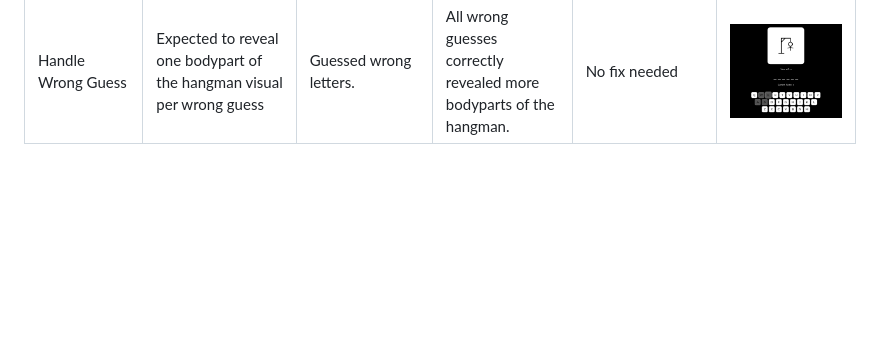
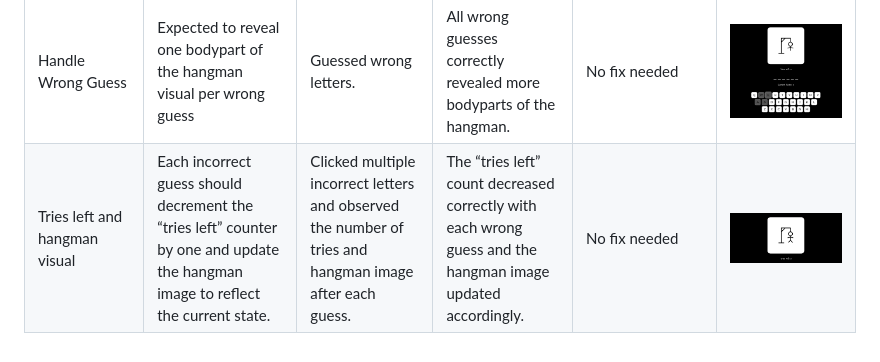
Before and after one commit to Karla-Stein/hangman, a Markdown page: TESTING.md, the part around the change. Drawn GitHub-style; pictures changed too: documentation/defensive/tries-left-hangman-visual.jpeg (added); blank space fills up the shorter version.

Commit message:
Add section to Defensive Programming

```diff
--- a/TESTING.md
+++ b/TESTING.md
@@ -83,3 +83,4 @@ Defensive programming was manually tested with the below user acceptance testing
 | 404 Redirect Page | Expected to show error message and safely redirect to homepage with visual countdown. | Entered an invalid URL. | 404 page displayed friendly message, navigation link works and countdown updates correctly with automatic redirect.| No fix needed | ![screenshot](documentation/defensive/404-redirect-page.jpeg) |
 | Handle Correct Guess | Expected to replace underscore and reveal correctly guessed letter | Correctly guessed the letter. | Correct letters were revealed without issues. | No fix needed | ![screenshot](documentation/defensive/handle-correct-guess.jpeg) |
 | Handle Wrong Guess | Expected to reveal one bodypart of the hangman visual per wrong guess | Guessed wrong letters. | All wrong guesses correctly revealed more bodyparts of the hangman. | No fix needed | ![screenshot](documentation/defensive/handle-wrong-guess.jpeg) |
+| Tries left and hangman visual | Each incorrect guess should decrement the “tries left” counter by one and update the hangman image to reflect the current state. | Clicked multiple incorrect letters and observed the number of tries and hangman image after each guess. | The “tries left” count decreased correctly with each wrong guess and the hangman image updated accordingly.| No fix needed | ![screenshot](documentation/defensive/tries-left-hangman-visual.jpeg) |
```
